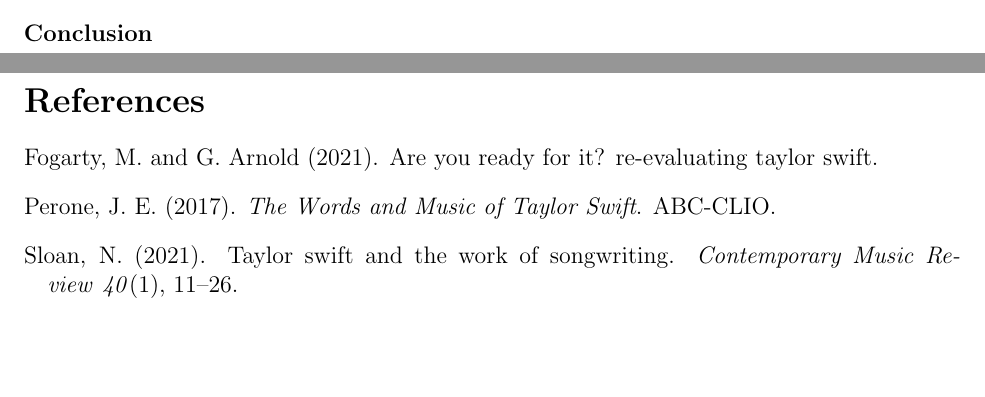
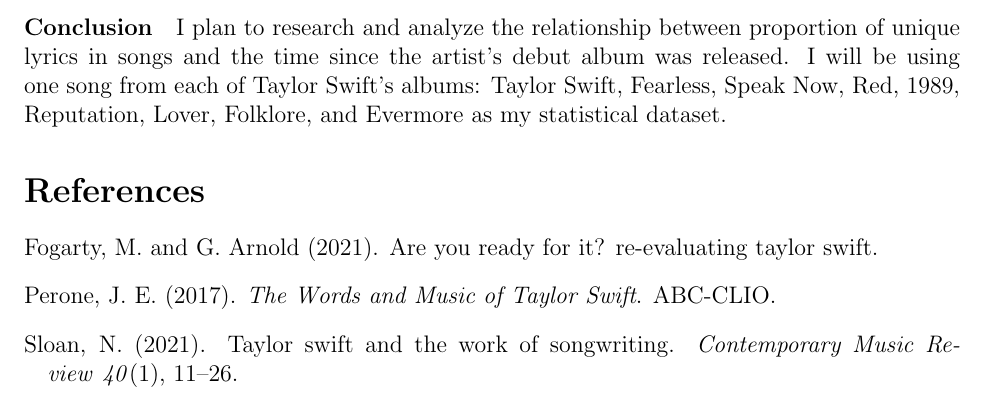
Before and after one commit to statds/course-paper-or-presentation-emmagraebner, a LaTeX document (proposal/myproposal.tex): two parts of pages 1 and 2 of 2 before the commit and part of page 2 of 2 after it, the two joined at a grey line, cut at the place of the change, the shorter picture padded with empty space. Compiled offline with pdfLaTeX.

Commit message:
updated proposal

```diff
--- a/proposal/myproposal.tex
+++ b/proposal/myproposal.tex
@@ -43,7 +43,7 @@
 I expect to find that as the artist, Taylor Swift, has created more music, she has decreased the proportion of repeated words, i.e. her songs have become more complex. The existing research says that Taylor Swift is an influential and extraordinary songwriter, so this may corroborate those claims. If the investigation is not what I expect, I will choose another songwriter, ex. Lana Del Rey, or John Mayor, who have similar writing styles to determine whether time influences the complexity of an artist’s music.
 
 \paragraph{Conclusion}
-
+I plan to research and analyze the relationship between proportion of unique lyrics in songs and the time since the artist's debut album was released. I will be using one song from each of Taylor Swift's albums: Taylor Swift, Fearless, Speak Now, Red, 1989, Reputation, Lover, Folklore, and Evermore as my statistical dataset.
 
 \bibliographystyle{chicago}
 \bibliography{refs}
```
